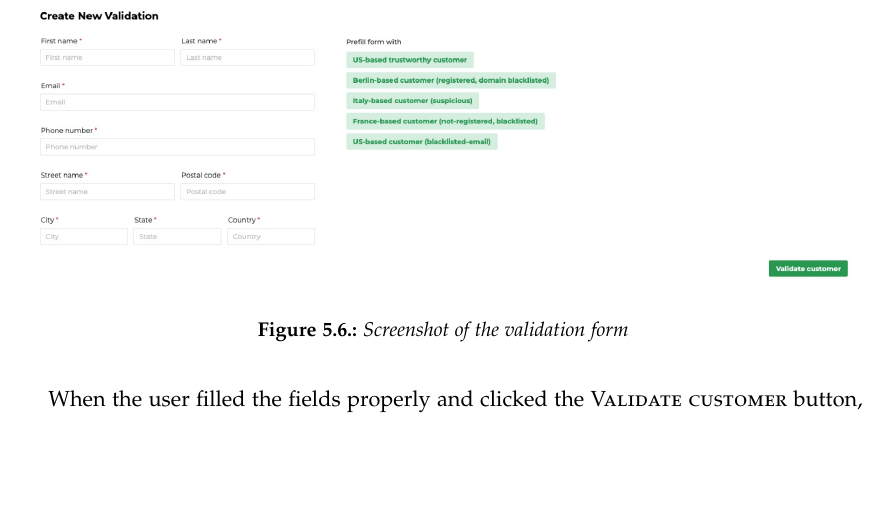
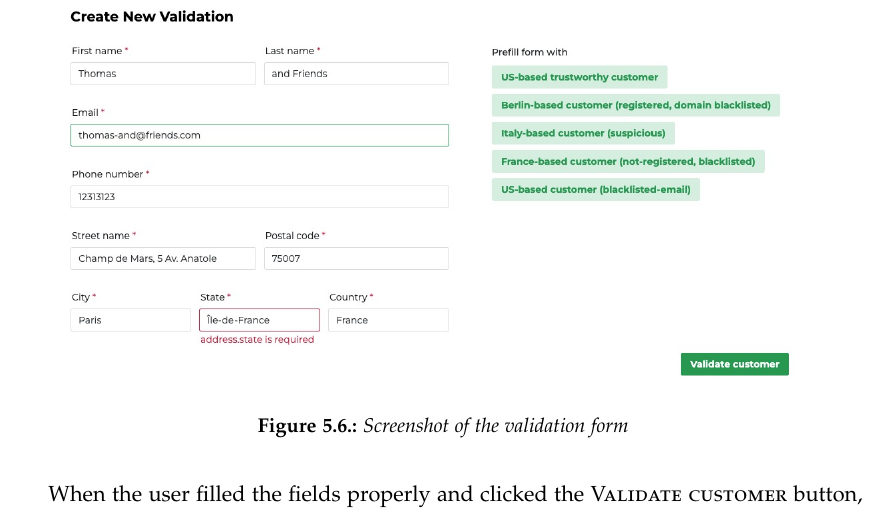
Before and after one commit to BA-LouisAndrew/thesis, a LaTeX thesis (template.tex, which reads chapters/implementation/view.tex): part of page 55 of 65, cut so that both start at the same text, the shorter picture padded with empty space. Compiled offline with pdfLaTeX.

Commit message:
feat(validation-form): update screenshot figure

```diff
--- a/chapters/implementation/view.tex
+++ b/chapters/implementation/view.tex
@@ -104,7 +104,7 @@ const getAvailableOperators = (type: ConditionType) => {
     The validation form is a simple form similar to a customer registration form, specifically to mimic a new customer registration and to run a validation process directly after a new registration. Form validation is also implemented in the validation form to make sure that the customer information sent to the FDS is complete. A set of sample customers with specific characteristic is created to provide the functionality of pre-filling the validation form.
 
     \begin{figure}[!ht]
-      \includegraphics[width=\textwidth]{images/ss_validation_form.jpeg}
+      \includegraphics[width=\textwidth]{images/ss_customer_form.jpeg}
       \caption{Screenshot of the validation form}
     \end{figure}
 
```
Also changed, not shown: images/ss_customer_form.jpeg (added), images/ss_validation_form.jpeg (deleted), chapters/implementation/view.tex (2 more changed lines).
